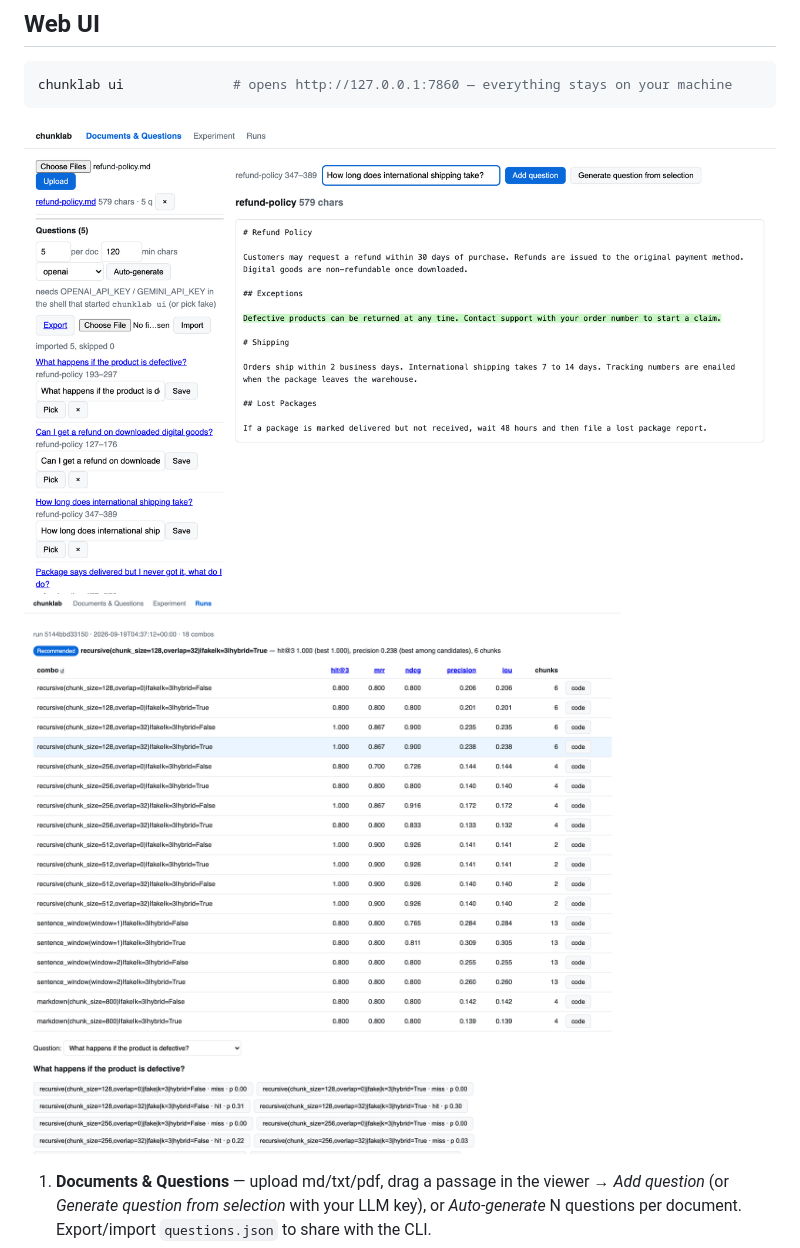
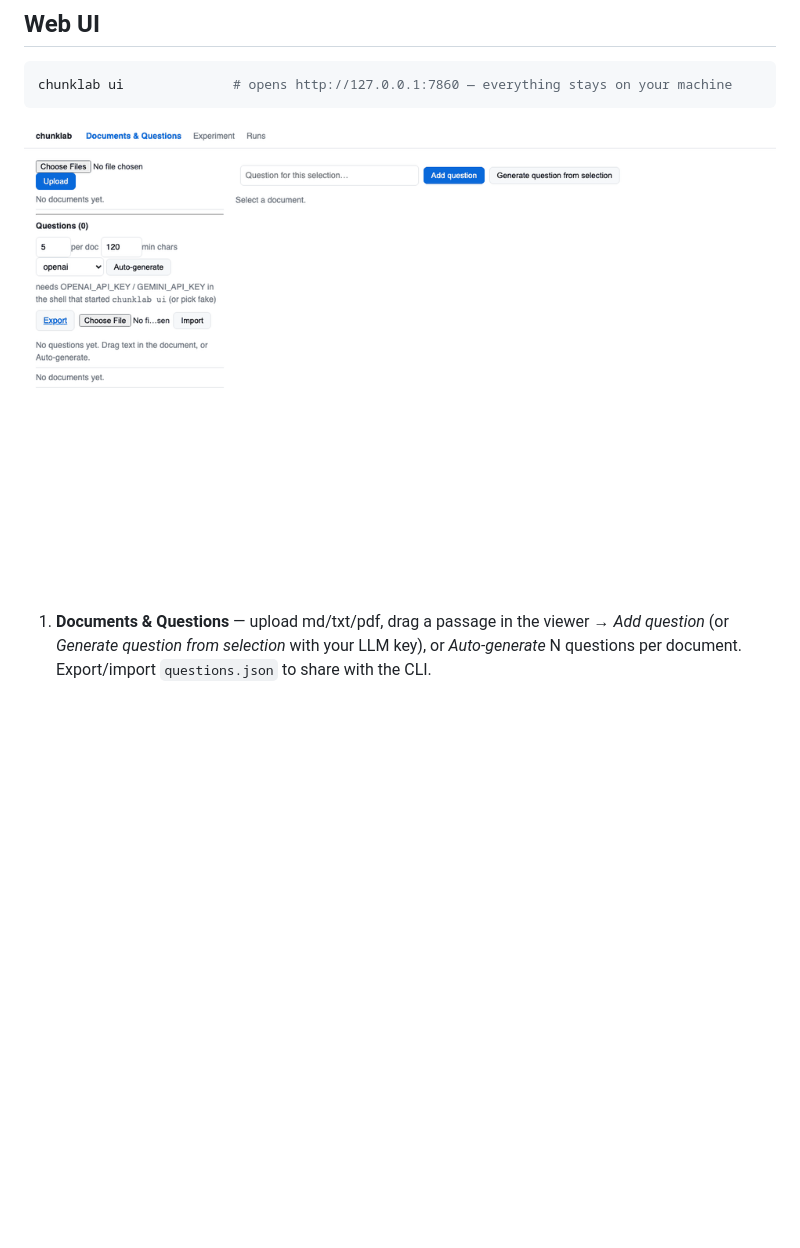
Before and after one commit to jyp90/chunklab, a Markdown page: README.md, the part around the change. Rendered like a GitHub page; pictures changed too: docs/images/demo.gif (added), docs/images/ui-documents.png (deleted), docs/images/ui-results.png (deleted); blank space fills up the shorter version.

Commit message:
docs: replace README screenshots with a recorded demo GIF
Adds docs/images/demo_gif.py (Playwright, frame-by-frame, no ffmpeg) so the
GIF can be regenerated after UI changes.

Co-Authored-By: Claude Fable 5.1 <noreply@anthropic.com>

````diff
--- a/README.md
+++ b/README.md
@@ -37,8 +37,8 @@ recursive(chunk_size=128,overlap=32)|fake|k=3|hybrid=False      1.000      0.867
 chunklab ui              # opens http://127.0.0.1:7860 — everything stays on your machine
 ```
 
-![Documents & Questions: drag a passage, add a question](docs/images/ui-documents.png)
-![Results: metrics table, recommendation, highlighted retrieval and code snippet](docs/images/ui-results.png)
+![Demo: upload a document, drag-select the answer to make a question, run the matrix, read the recommendation and copy the LangChain snippet](docs/images/demo.gif)
+
 1. **Documents & Questions** — upload md/txt/pdf, drag a passage in the viewer → *Add question* (or *Generate question from selection* with your LLM key), or *Auto-generate* N questions per document. Export/import `questions.json` to share with the CLI.
 2. **Experiment** — tick chunkers, type parameter grids, pick embedders, *Run*. Progress updates live. *Export exp.yaml* gives you the same run for `chunklab run` / CI.
 3. **Results** — metrics table with a **Recommended** badge (highest precision among combos within 0.05 of the best hit@k, ties → fewer chunks), per-question drill-down with the gold span and retrieved chunks highlighted on the original text, and copy-paste snippets for LangChain / LlamaIndex / plain Python.
````
Also changed, not shown: docs/images/ui-experiment.png (deleted), 1 other file.
